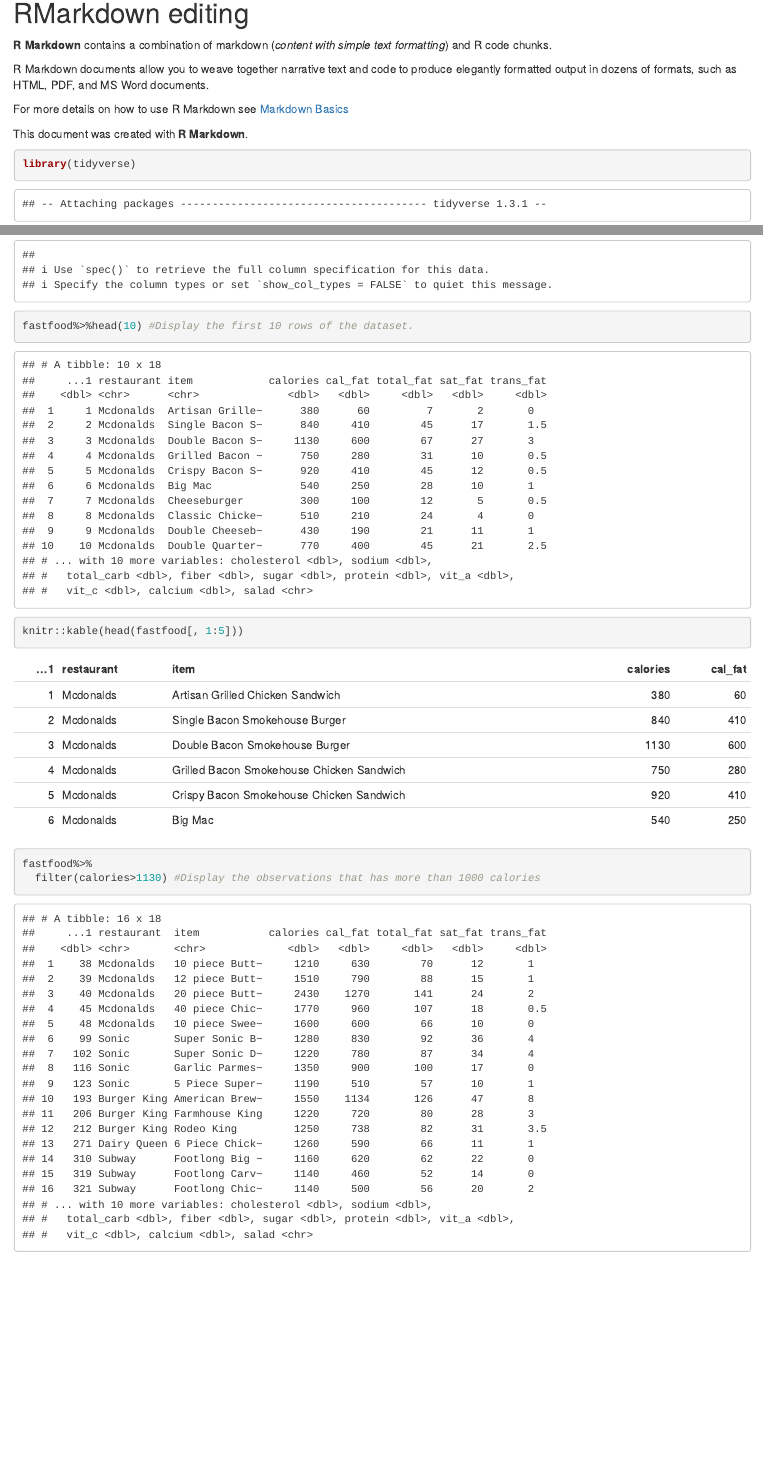
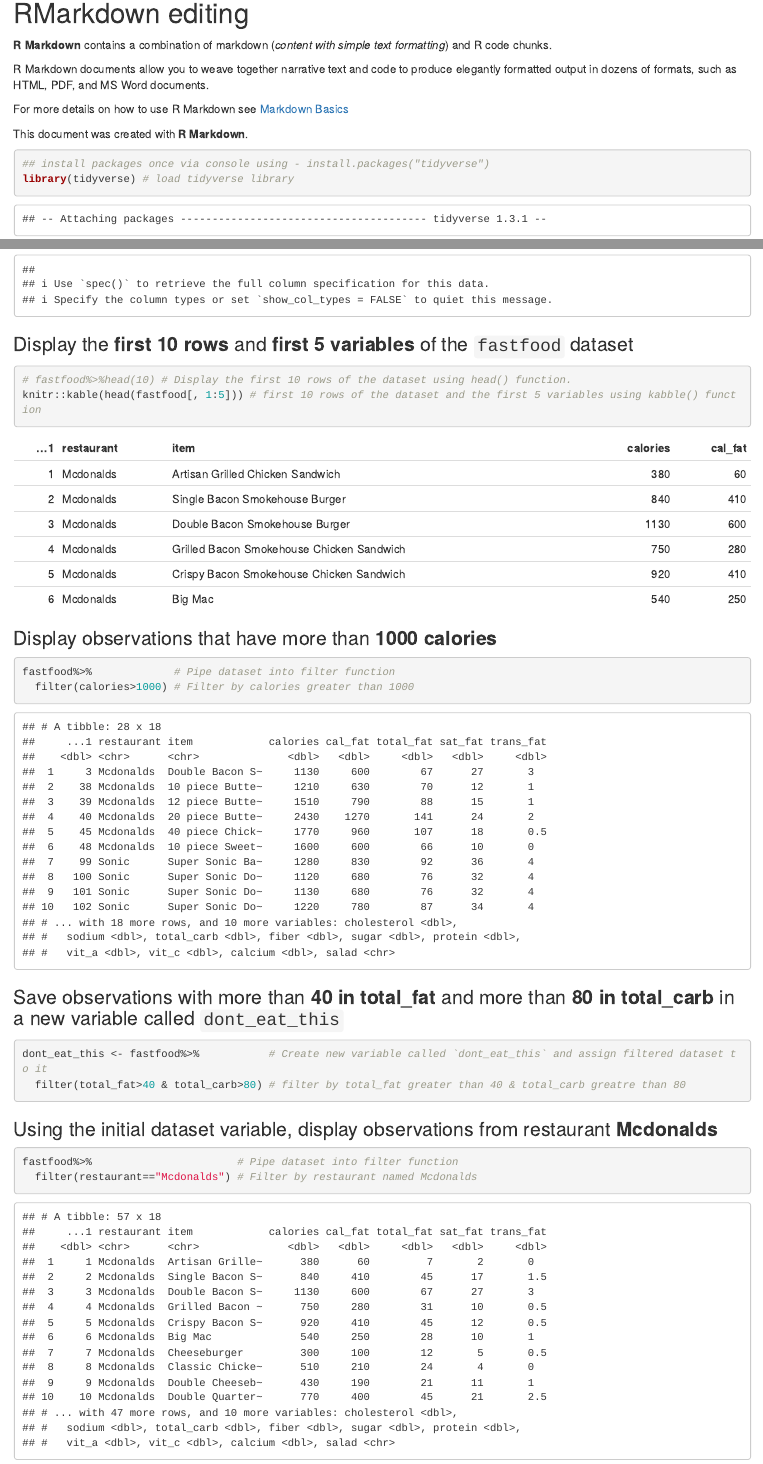
Before and after one commit to SchmidtHouse/Business_Analytics_Visualisation, an R Markdown document (Assessment1.Rmd): the page in a window 1100 px wide, from 140 px down, and a second part further down, joined at a grey line. The pictures show the output file Assessment1.html that the author committed with the source, opened offline.

Commit message:
Update Assessment 1
All 10 tasks have been complated

````diff
--- a/Assessment1.Rmd
+++ b/Assessment1.Rmd
@@ -20,6 +20,5 @@ For more details on how to use R Markdown see [Markdown Basics](https://rmarkdow
 This document was created with **R Markdown**.
 
 ```{r}
-library(tidyverse)
-library(janitor)
-library(skimr)
+## install packages once via console using - install.packages("tidyverse")
+library(tidyverse) # load tidyverse library
@@ -28 +33,6 @@ fastfood <- readr::read_csv('https://raw.githubusercontent.com/rfordatascience/t
 
+### Display the **first 10 rows** and **first 5 variables** of the `fastfood` dataset
+```{r}
+# fastfood%>%head(10) # Display the first 10 rows of the dataset using head() function.
+knitr::kable(head(fastfood[, 1:5])) # first 10 rows of the dataset and the first 5 variables using kabble() function
+```
@@ -30,8 +39,18 @@ fastfood <- read_csv('https://raw.githubusercontent.com/rfordatascience/tidytues
 
-fastfood%>%head(10) #Display the first 10 rows of the dataset.
+### Display observations that have more than **1000 calories**
+```{r}
+fastfood%>%             # Pipe dataset into filter function
+  filter(calories>1000) # Filter by calories greater than 1000
+```
 
-knitr::kable(head(fastfood[, 1:5]))
+### Save observations with more than **40 in total_fat** and more than **80 in total_carb** in a new variable called `dont_eat_this`
+```{r}
+dont_eat_this <- fastfood%>%           # Create new variable called `dont_eat_this` and assign filtered dataset to it
+  filter(total_fat>40 & total_carb>80) # filter by total_fat greater than 40 & total_carb greatre than 80
+```
 
-fastfood%>%
-  filter(calories>1130) #Display the observations that has more than 1000 calories
+### Using the initial dataset variable, display observations from restaurant **Mcdonalds**
+```{r}
+fastfood%>%                       # Pipe dataset into filter function
+  filter(restaurant=="Mcdonalds") # Filter by restaurant named Mcdonalds
 ```
````
Also changed, not shown: Assessment1.html, Assessment1.Rmd (7 more changed lines).
